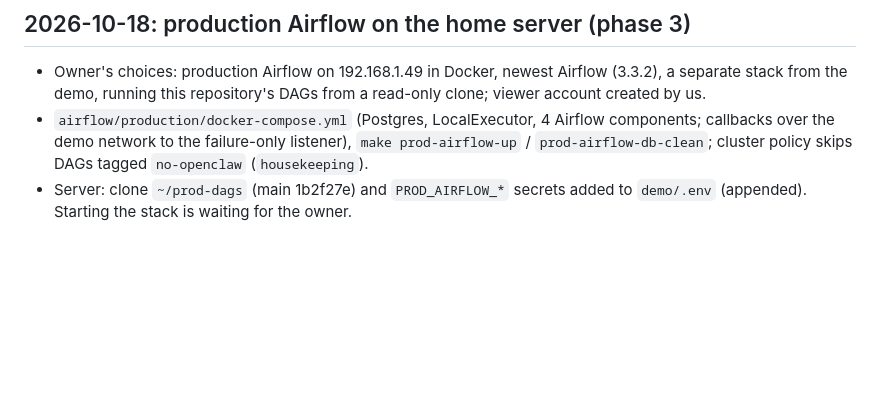
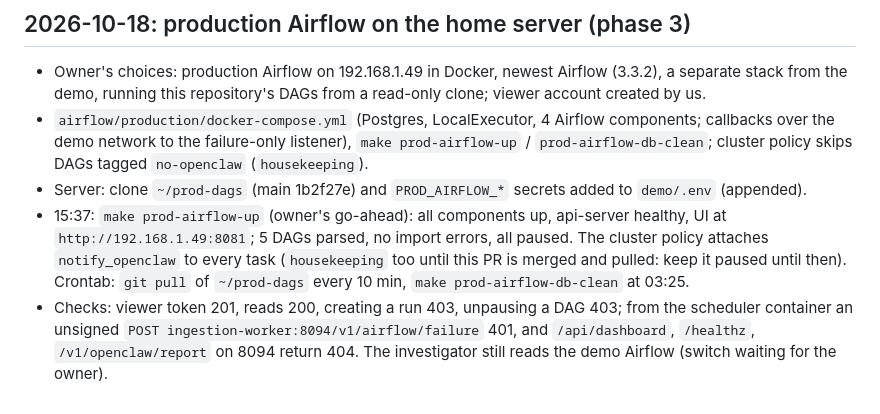
Before and after one commit to praponb/OpenClaw-Line, a Markdown page: docs/changelog.md, the part around the change. Drawn GitHub-style; blank space fills up the shorter version.

Commit message:
Changelog: production Airflow started and checked
Co-Authored-By: Claude Opus 5.5 <noreply@anthropic.com>

```diff
--- a/docs/changelog.md
+++ b/docs/changelog.md
@@ -120,4 +120,6 @@ The first workspace (`8259562386951628.8`) was deleted, and the dashboard showed
 
 - Owner's choices: production Airflow on 192.168.1.49 in Docker, newest Airflow (3.3.2), a separate stack from the demo, running this repository's DAGs from a read-only clone; viewer account created by us.
 - `airflow/production/docker-compose.yml` (Postgres, LocalExecutor, 4 Airflow components; callbacks over the demo network to the failure-only listener), `make prod-airflow-up` / `prod-airflow-db-clean`; cluster policy skips DAGs tagged `no-openclaw` (`housekeeping`).
-- Server: clone `~/prod-dags` (main 1b2f27e) and `PROD_AIRFLOW_*` secrets added to `demo/.env` (appended). Starting the stack is waiting for the owner.
+- Server: clone `~/prod-dags` (main 1b2f27e) and `PROD_AIRFLOW_*` secrets added to `demo/.env` (appended).
+- 15:37: `make prod-airflow-up` (owner's go-ahead): all components up, api-server healthy, UI at `http://192.168.1.49:8081`; 5 DAGs parsed, no import errors, all paused. The cluster policy attaches `notify_openclaw` to every task (`housekeeping` too until this PR is merged and pulled: keep it paused until then). Crontab: `git pull` of `~/prod-dags` every 10 min, `make prod-airflow-db-clean` at 03:25.
+- Checks: viewer token 201, reads 200, creating a run 403, unpausing a DAG 403; from the scheduler container an unsigned `POST ingestion-worker:8094/v1/airflow/failure` 401, and `/api/dashboard`, `/healthz`, `/v1/openclaw/report` on 8094 return 404. The investigator still reads the demo Airflow (switch waiting for the owner).
```
